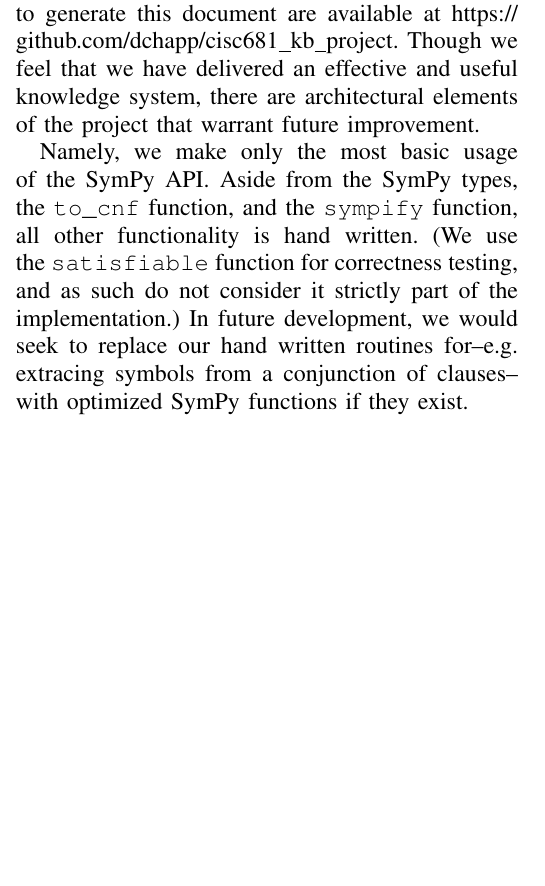
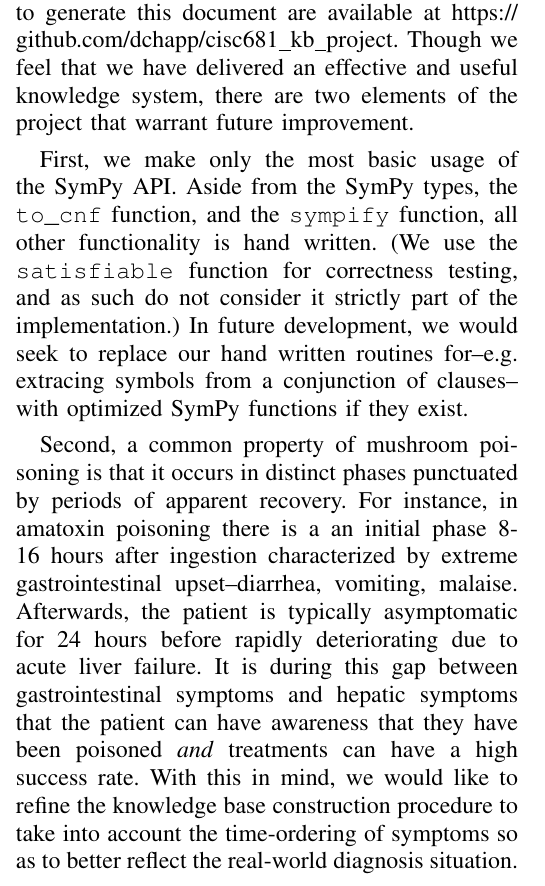
Before and after one commit to dchapp/CISC681_kb_project, a LaTeX paper (report/report.tex): part of one column of page 3 of 3 before the commit and part of one column of page 3 of 4 after it, cut so that both start at the same text, the shorter picture padded with empty space. Compiled offline with pdfLaTeX.

Commit message:
expanded future work section

```diff
--- a/report/report.tex
+++ b/report/report.tex
@@ -103,13 +101,18 @@ We were able to implement a knowledge system composed of two major code componen
 By embedding these components in a command line user interface designed with diagnosis in mind, we provide clinicians with the ability to rapidly and correctly identify cases of mushroom poisoning.
 
 The most current version of the knowledge system code and the \texttt{.tex} and \texttt{.bib} files necessary to generate this document are available at \url{https://github.com/dchapp/cisc681_kb_project}.
-Though we feel that we have delivered an effective and useful knowledge system, there are architectural elements of the project that warrant future improvement.
+Though we feel that we have delivered an effective and useful knowledge system, there are two elements of the project that warrant future improvement.
 
-Namely, we make only the most basic usage of the SymPy API.
+First, we make only the most basic usage of the SymPy API.
 Aside from the SymPy types, the \texttt{to\_cnf} function, and the \texttt{sympify} function, all other functionality is hand written.
 (We use the \texttt{satisfiable} function for correctness testing, and as such do not consider it strictly part of the implementation.)
 In future development, we would seek to replace our hand written routines for--e.g. extracing symbols from a conjunction of clauses--with optimized SymPy functions if they exist.
 
+Second, a common property of mushroom poisoning is that it occurs in distinct phases punctuated by periods of apparent recovery.
+For instance, in amatoxin poisoning there is a an initial phase 8-16 hours after ingestion characterized by extreme gastrointestinal upset--diarrhea, vomiting, malaise.
+Afterwards, the patient is typically asymptomatic for 24 hours before rapidly deteriorating due to acute liver failure.
+It is during this gap between gastrointestinal symptoms and hepatic symptoms that the patient can have awareness that they have been poisoned \emph{and} treatments can have a high success rate.
+With this in mind, we would like to refine the knowledge base construction procedure to take into account the time-ordering of symptoms so as to better reflect the real-world diagnosis situation.
 
 
 \bibliographystyle{IEEEtran}
```
Also changed, not shown: report/report.pdf, report/report.tex (2 more changed lines).
